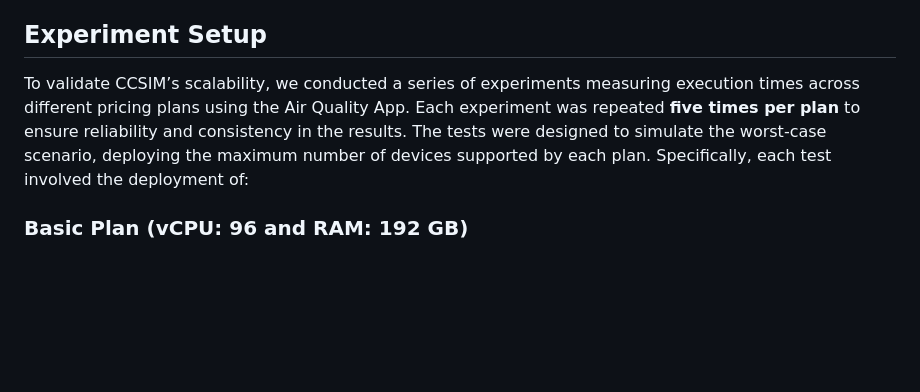
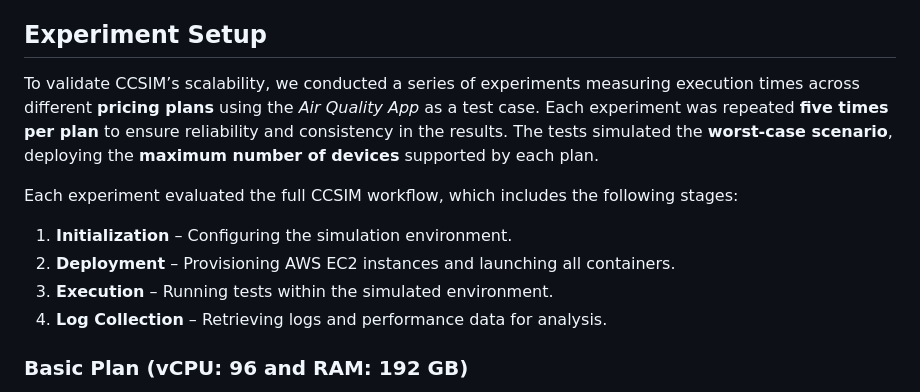
Before and after one commit to slasom/ComputingContinuumSimulator-SoftwareX, a Markdown page: case_study/RunTimeTests.md, the part around the change printed below. Rendered like a GitHub page; blank space fills up the shorter version.

```diff
--- a/case_study/RunTimeTests.md
+++ b/case_study/RunTimeTests.md
@@ -4,8 +4,14 @@
 Scalability in large-scale simulation environments is essential for evaluating complex distributed architectures. Beyond the ability to support high-demand scenarios, it is crucial to maintain stable execution times to optimize the developer's experience. Consistent runtimes allow developers to plan their workflows more effectively, ensuring predictable performance when scaling applications. This is particularly important in continuous integration and testing pipelines, where unpredictable simulation times can hinder automation and delay software releases.
 
 ## Experiment Setup
+To validate CCSIM’s scalability, we conducted a series of experiments measuring execution times across different **pricing plans** using the _Air Quality App_ as a test case. Each experiment was repeated **five times per plan** to ensure reliability and consistency in the results. The tests simulated the **worst-case scenario**, deploying the **maximum number of devices** supported by each plan.
 
-To validate CCSIM’s scalability, we conducted a series of experiments measuring execution times across different pricing plans using the Air Quality App. Each experiment was repeated **five times per plan** to ensure reliability and consistency in the results. The tests were designed to simulate the worst-case scenario, deploying the maximum number of devices supported by each plan. Specifically, each test involved the deployment of:
+Each experiment evaluated the full CCSIM workflow, which includes the following stages:
+
+1.  **Initialization** – Configuring the simulation environment.
+2.  **Deployment** – Provisioning AWS EC2 instances and launching all containers.
+3.  **Execution** – Running tests within the simulated environment.
+4.  **Log Collection** – Retrieving logs and performance data for analysis.
 
 ### Basic Plan (vCPU: 96 and RAM: 192 GB)
 - **X** switches
```
Also changed, not shown: other parts of case_study/RunTimeTests.md (+53 -5 lines).
